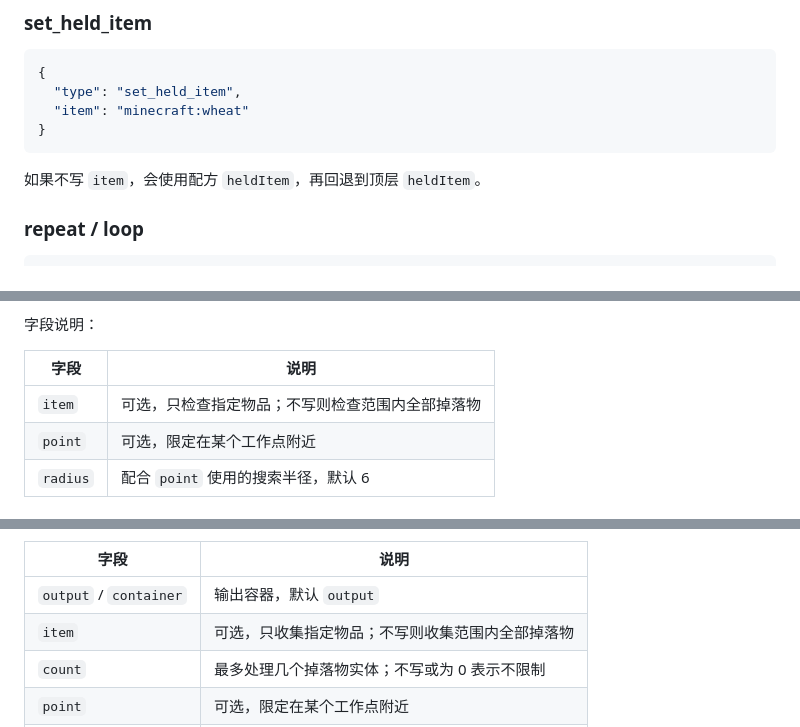
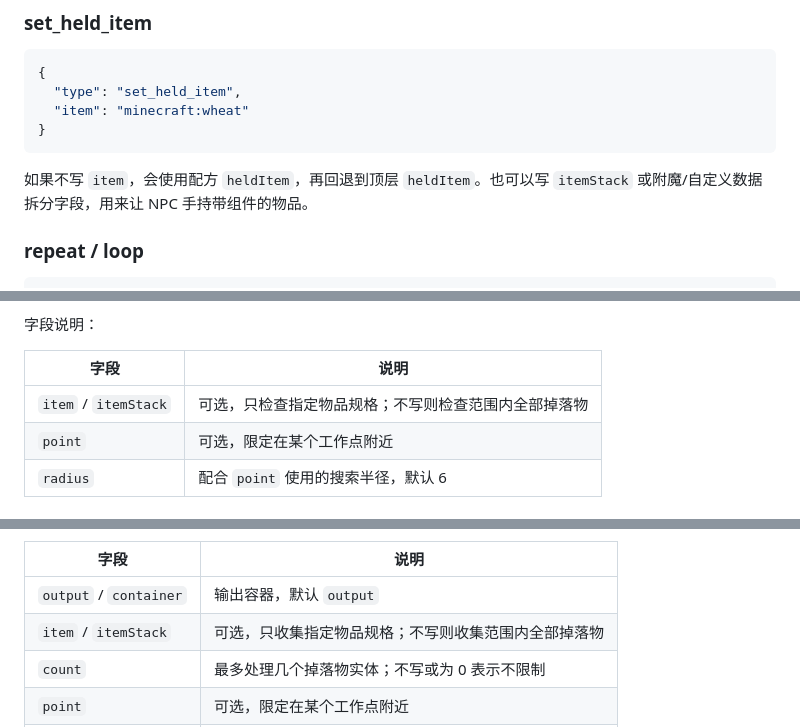
Before and after one commit to kafei520-CN/kafei520-CN.github.io, a Markdown page: posts/industrial_customization.md, 3 parts joined by grey strips. Drawn GitHub-style.

````diff
--- a/posts/industrial_customization.md
+++ b/posts/industrial_customization.md
@@ -309,7 +371,7 @@ jobName / JobName / job_name
 }
 ```
 
-如果不写 `item`，会使用配方 `heldItem`，再回退到顶层 `heldItem`。
+如果不写 `item`，会使用配方 `heldItem`，再回退到顶层 `heldItem`。也可以写 `itemStack` 或附魔/自定义数据拆分字段，用来让 NPC 手持带组件的物品。
 
 ### repeat / loop
 
@@ -567,7 +629,7 @@ NPC 会屠宰建筑范围内指定类型的成年动物。
 
 | 字段 | 说明 |
 | --- | --- |
-| `item` | 可选，只检查指定物品；不写则检查范围内全部掉落物 |
+| `item` / `itemStack` | 可选，只检查指定物品规格；不写则检查范围内全部掉落物 |
 | `point` | 可选，限定在某个工作点附近 |
 | `radius` | 配合 `point` 使用的搜索半径，默认 6 |
 
@@ -589,7 +651,7 @@ NPC 会收集建筑范围内的掉落物，并插入输出容器。输出空间
 | 字段 | 说明 |
 | --- | --- |
 | `output` / `container` | 输出容器，默认 `output` |
-| `item` | 可选，只收集指定物品；不写则收集范围内全部掉落物 |
+| `item` / `itemStack` | 可选，只收集指定物品规格；不写则收集范围内全部掉落物 |
 | `count` | 最多处理几个掉落物实体；不写或为 0 表示不限制 |
 | `point` | 可选，限定在某个工作点附近 |
 | `radius` | 配合 `point` 使用的搜索半径，默认 6 |
````
Also changed, not shown: other parts of posts/industrial_customization.md (+69 -3 lines).
